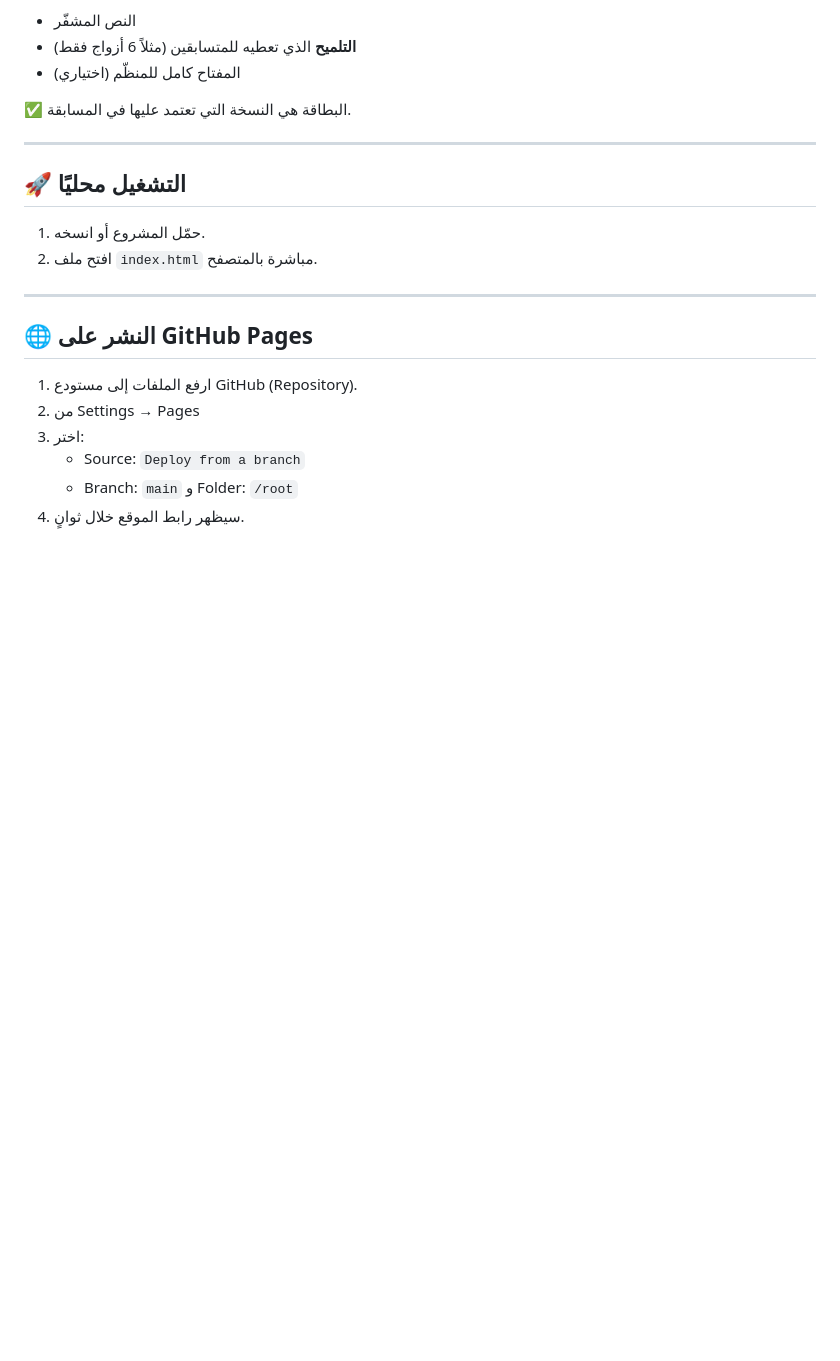
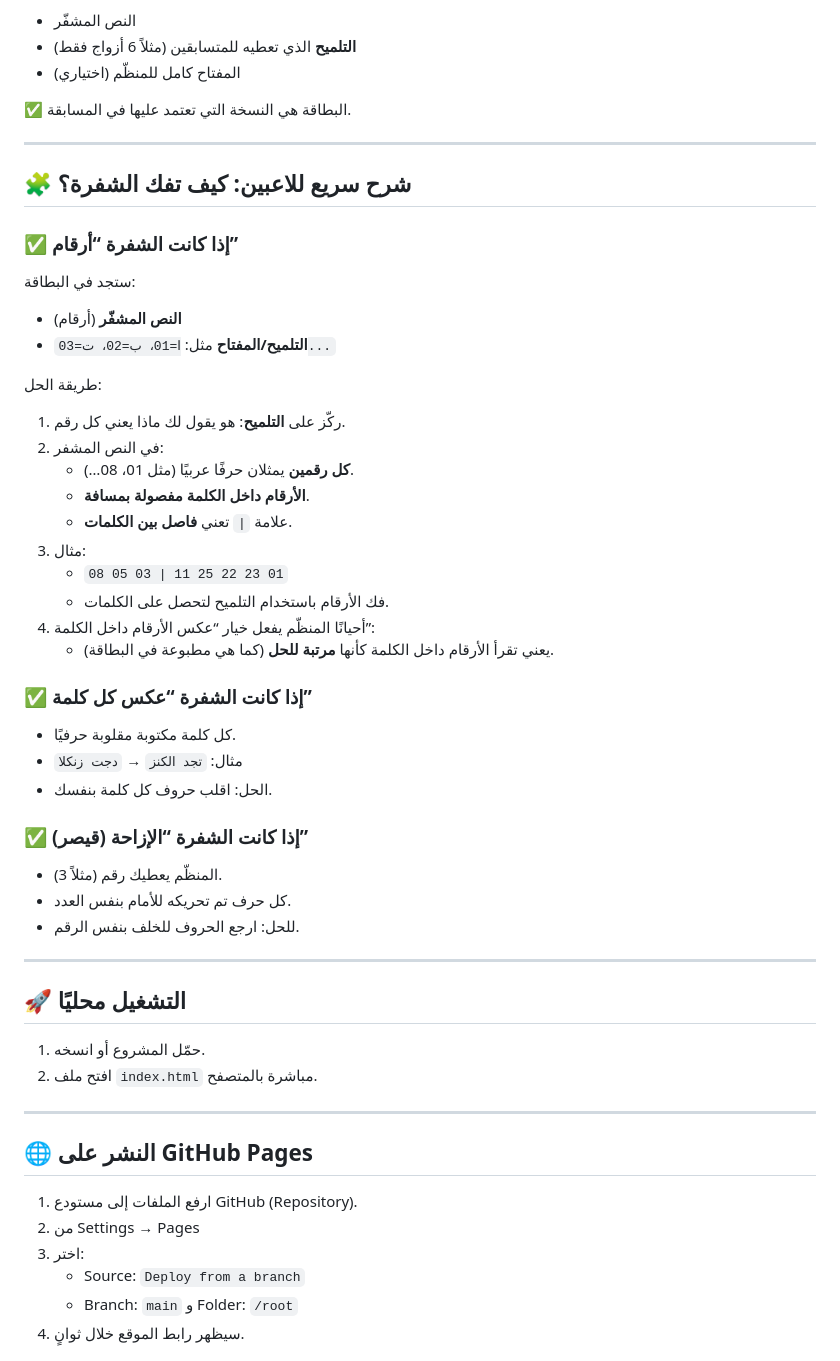
Before and after one commit to Abdurhman-Al/treasure-cipher, a Markdown page: README.md, the part around the change. Drawn GitHub-style; blank space fills up the shorter version.

Commit message:
Enhance README with decoding instructions for players
Added quick explanation for players on decoding methods.

```diff
--- a/README.md
+++ b/README.md
@@ -46,6 +46,37 @@
 
 ---
 
+## 🧩 شرح سريع للاعبين: كيف تفك الشفرة؟
+
+### ✅ إذا كانت الشفرة “أرقام”
+ستجد في البطاقة:
+- **النص المشفّر** (أرقام)
+- **التلميح/المفتاح** مثل: `ا=01، ب=02، ت=03...`
+
+طريقة الحل:
+1) ركّز على **التلميح**: هو يقول لك ماذا يعني كل رقم.
+2) في النص المشفر:
+   - **كل رقمين** يمثلان حرفًا عربيًا (مثل 01، 08…).
+   - **الأرقام داخل الكلمة مفصولة بمسافة**.
+   - علامة `|` تعني **فاصل بين الكلمات**.
+3) مثال:
+   - `08 05 03 | 11 25 22 23 01`
+   - فك الأرقام باستخدام التلميح لتحصل على الكلمات.
+4) أحيانًا المنظّم يفعل خيار “عكس الأرقام داخل الكلمة”:
+   - يعني تقرأ الأرقام داخل الكلمة كأنها **مرتبة للحل** (كما هي مطبوعة في البطاقة).
+
+### ✅ إذا كانت الشفرة “عكس كل كلمة”
+- كل كلمة مكتوبة مقلوبة حرفيًا.
+- مثال: `تجد الكنز` → `دجت زنكلا`
+- الحل: اقلب حروف كل كلمة بنفسك.
+
+### ✅ إذا كانت الشفرة “الإزاحة (قيصر)”
+- المنظّم يعطيك رقم (مثلاً 3).
+- كل حرف تم تحريكه للأمام بنفس العدد.
+- للحل: ارجع الحروف للخلف بنفس الرقم.
+
+---
+
 ## 🚀 التشغيل محليًا
 1. حمّل المشروع أو انسخه.
 2. افتح ملف `index.html` مباشرة بالمتصفح.
```
